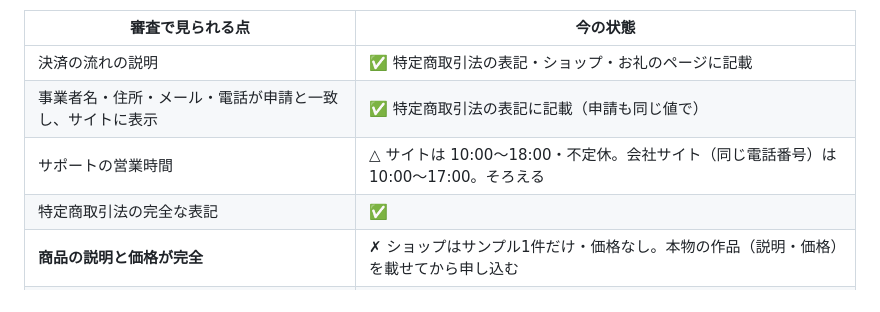
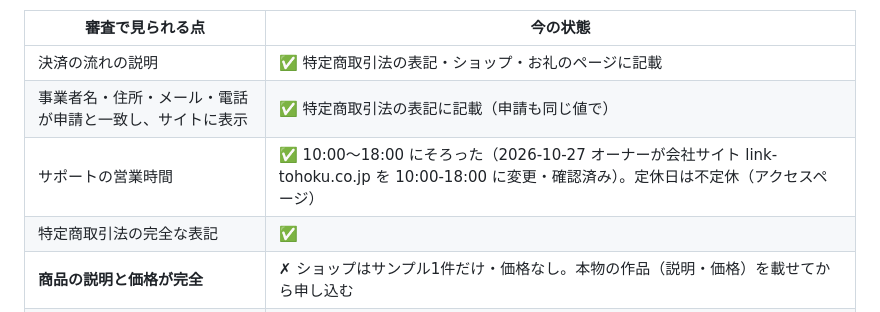
Before and after one commit to casthub/uminaibi-resin.jp, a Markdown page: STRIPE_INTEGRATION_TODO.md, the part around the change. Rendered like a GitHub page.

```diff
--- a/STRIPE_INTEGRATION_TODO.md
+++ b/STRIPE_INTEGRATION_TODO.md
@@ -106,7 +106,7 @@ These parameters were configured in Checkout Studio and are already set correctl
 |---|---|
 | 決済の流れの説明 | ✅ 特定商取引法の表記・ショップ・お礼のページに記載 |
 | 事業者名・住所・メール・電話が申請と一致し、サイトに表示 | ✅ 特定商取引法の表記に記載（申請も同じ値で） |
-| サポートの営業時間 | △ サイトは 10:00〜18:00・不定休。会社サイト（同じ電話番号）は 10:00〜17:00。そろえる |
+| サポートの営業時間 | ✅ 10:00〜18:00 にそろった（2026-10-27 オーナーが会社サイト link-tohoku.co.jp を 10:00-18:00 に変更・確認済み）。定休日は不定休（アクセスページ） |
 | 特定商取引法の完全な表記 | ✅ |
 | **商品の説明と価格が完全** | ✗ ショップはサンプル1件だけ・価格なし。本物の作品（説明・価格）を載せてから申し込む |
 | **送料・手数料などの追加料金を明記** | △ 「ゆうパックの料金（日本郵便へリンク）」のみ。地域別の金額表を載せるのが確実 |
```
Also changed, not shown: docs/決定ログ.md (+1 -0 lines), docs/課題.md (+1 -1 lines).
